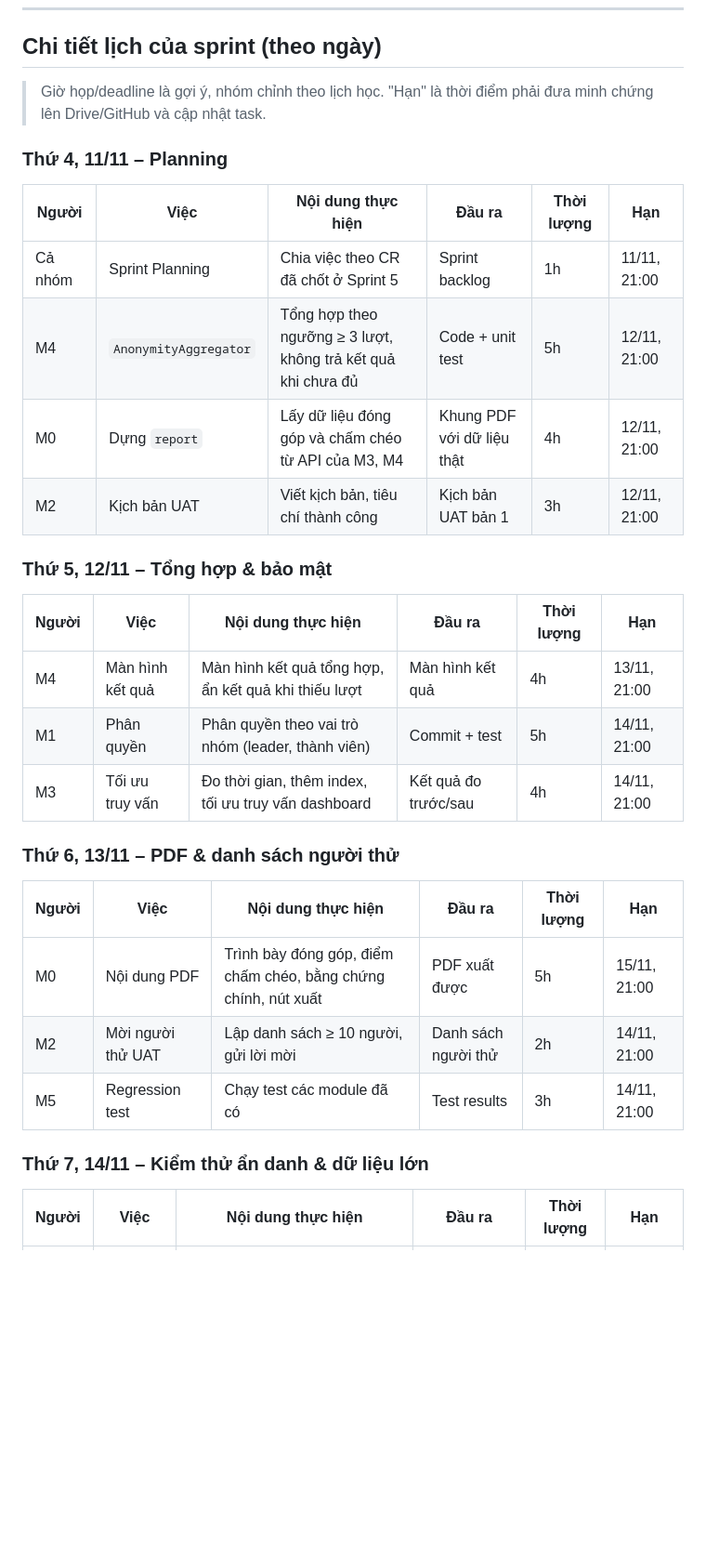
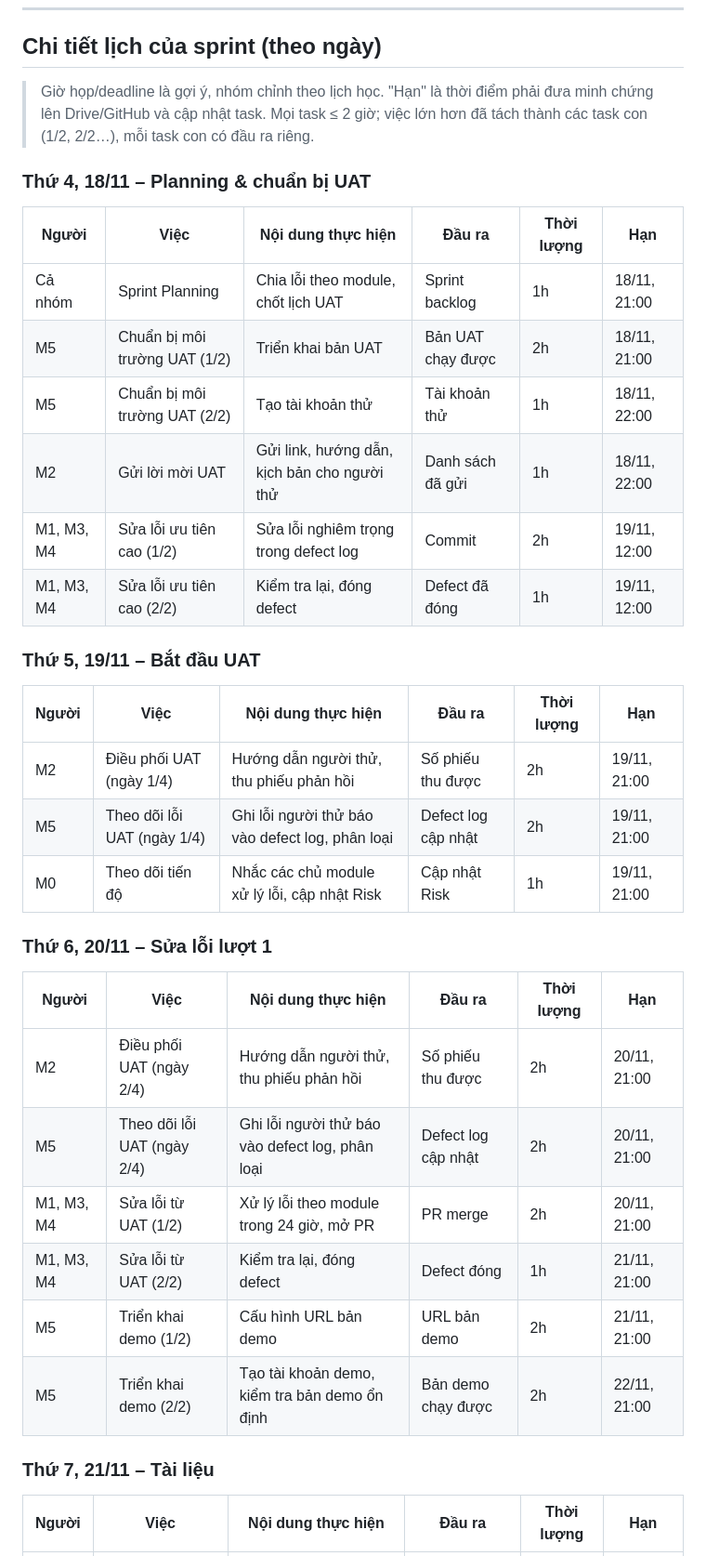
Before and after one commit to rtmiue20/fairshare, a Markdown page: docs/sprint6.md, the part around one of its changes. Shown at 93% size. GitHub-like rendering; blank space fills up the shorter version.

```diff
--- a/docs/sprint6.md
+++ b/docs/sprint6.md
@@ -46,30 +44,35 @@ Hoàn thiện chấm chéo ẩn danh (ngưỡng ≥ 3 lượt), xuất báo cáo
 
 ## Chi tiết lịch của sprint (theo ngày)
 
-> Giờ họp/deadline là gợi ý, nhóm chỉnh theo lịch học. "Hạn" là thời điểm phải đưa minh chứng lên Drive/GitHub và cập nhật task.
+> Giờ họp/deadline là gợi ý, nhóm chỉnh theo lịch học. "Hạn" là thời điểm phải đưa minh chứng lên Drive/GitHub và cập nhật task. Mọi task ≤ 2 giờ; việc lớn hơn đã tách thành các task con (1/2, 2/2…), mỗi task con có đầu ra riêng.
 
-### Thứ 4, 11/11 – Planning
+### Thứ 4, 18/11 – Planning & chuẩn bị UAT
 | Người | Việc | Nội dung thực hiện | Đầu ra | Thời lượng | Hạn |
 |---|---|---|---|---|---|
-| Cả nhóm | Sprint Planning | Chia việc theo CR đã chốt ở Sprint 5 | Sprint backlog | 1h | 11/11, 21:00 |
-| M4 | `AnonymityAggregator` | Tổng hợp theo ngưỡng ≥ 3 lượt, không trả kết quả khi chưa đủ | Code + unit test | 5h | 12/11, 21:00 |
-| M0 | Dựng `report` | Lấy dữ liệu đóng góp và chấm chéo từ API của M3, M4 | Khung PDF với dữ liệu thật | 4h | 12/11, 21:00 |
-| M2 | Kịch bản UAT | Viết kịch bản, tiêu chí thành công | Kịch bản UAT bản 1 | 3h | 12/11, 21:00 |
+| Cả nhóm | Sprint Planning | Chia lỗi theo module, chốt lịch UAT | Sprint backlog | 1h | 18/11, 21:00 |
+| M5 | Chuẩn bị môi trường UAT (1/2) | Triển khai bản UAT | Bản UAT chạy được | 2h | 18/11, 21:00 |
+| M5 | Chuẩn bị môi trường UAT (2/2) | Tạo tài khoản thử | Tài khoản thử | 1h | 18/11, 22:00 |
+| M2 | Gửi lời mời UAT | Gửi link, hướng dẫn, kịch bản cho người thử | Danh sách đã gửi | 1h | 18/11, 22:00 |
+| M1, M3, M4 | Sửa lỗi ưu tiên cao (1/2) | Sửa lỗi nghiêm trọng trong defect log | Commit | 2h | 19/11, 12:00 |
+| M1, M3, M4 | Sửa lỗi ưu tiên cao (2/2) | Kiểm tra lại, đóng defect | Defect đã đóng | 1h | 19/11, 12:00 |
 
-### Thứ 5, 12/11 – Tổng hợp & bảo mật
+### Thứ 5, 19/11 – Bắt đầu UAT
 | Người | Việc | Nội dung thực hiện | Đầu ra | Thời lượng | Hạn |
 |---|---|---|---|---|---|
-| M4 | Màn hình kết quả | Màn hình kết quả tổng hợp, ẩn kết quả khi thiếu lượt | Màn hình kết quả | 4h | 13/11, 21:00 |
-| M1 | Phân quyền | Phân quyền theo vai trò nhóm (leader, thành viên) | Commit + test | 5h | 14/11, 21:00 |
-| M3 | Tối ưu truy vấn | Đo thời gian, thêm index, tối ưu truy vấn dashboard | Kết quả đo trước/sau | 4h | 14/11, 21:00 |
+| M2 | Điều phối UAT (ngày 1/4) | Hướng dẫn người thử, thu phiếu phản hồi | Số phiếu thu được | 2h | 19/11, 21:00 |
+| M5 | Theo dõi lỗi UAT (ngày 1/4) | Ghi lỗi người thử báo vào defect log, phân loại | Defect log cập nhật | 2h | 19/11, 21:00 |
+| M0 | Theo dõi tiến độ | Nhắc các chủ module xử lý lỗi, cập nhật Risk | Cập nhật Risk | 1h | 19/11, 21:00 |
 
-### Thứ 6, 13/11 – PDF & danh sách người thử
+### Thứ 6, 20/11 – Sửa lỗi lượt 1
 | Người | Việc | Nội dung thực hiện | Đầu ra | Thời lượng | Hạn |
 |---|---|---|---|---|---|
-| M0 | Nội dung PDF | Trình bày đóng góp, điểm chấm chéo, bằng chứng chính, nút xuất | PDF xuất được | 5h | 15/11, 21:00 |
-| M2 | Mời người thử UAT | Lập danh sách ≥ 10 người, gửi lời mời | Danh sách người thử | 2h | 14/11, 21:00 |
-| M5 | Regression test | Chạy test các module đã có | Test results | 3h | 14/11, 21:00 |
+| M2 | Điều phối UAT (ngày 2/4) | Hướng dẫn người thử, thu phiếu phản hồi | Số phiếu thu được | 2h | 20/11, 21:00 |
+| M5 | Theo dõi lỗi UAT (ngày 2/4) | Ghi lỗi người thử báo vào defect log, phân loại | Defect log cập nhật | 2h | 20/11, 21:00 |
+| M1, M3, M4 | Sửa lỗi từ UAT (1/2) | Xử lý lỗi theo module trong 24 giờ, mở PR | PR merge | 2h | 20/11, 21:00 |
+| M1, M3, M4 | Sửa lỗi từ UAT (2/2) | Kiểm tra lại, đóng defect | Defect đóng | 1h | 21/11, 21:00 |
+| M5 | Triển khai demo (1/2) | Cấu hình URL bản demo | URL bản demo | 2h | 21/11, 21:00 |
+| M5 | Triển khai demo (2/2) | Tạo tài khoản demo, kiểm tra bản demo ổn định | Bản demo chạy được | 2h | 22/11, 21:00 |
 
-### Thứ 7, 14/11 – Kiểm thử ẩn danh & dữ liệu lớn
+### Thứ 7, 21/11 – Tài liệu
 | Người | Việc | Nội dung thực hiện | Đầu ra | Thời lượng | Hạn |
 |---|---|---|---|---|---|
```
Also changed, not shown: other parts of docs/sprint6.md (+42 -38 lines).
